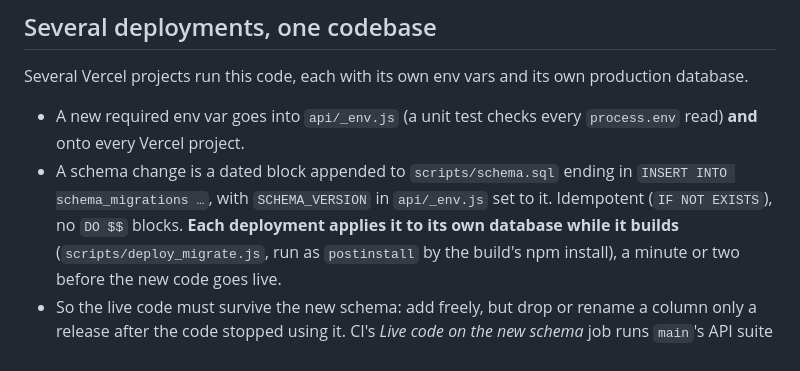
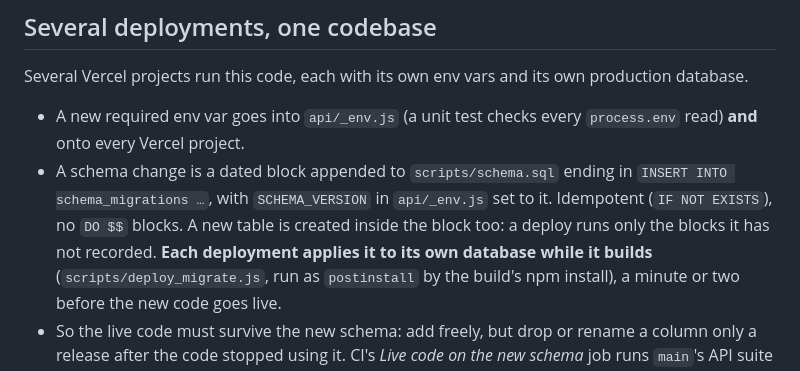
Before and after one commit to kevinsieg/smartist, a Markdown page: AGENTS.md, the part around the change. Drawn GitHub-style.

Commit message:
Docs: a new table goes inside the dated schema block

```diff
--- a/AGENTS.md
+++ b/AGENTS.md
@@ -36,7 +36,8 @@ production database.
   `process.env` read) **and** onto every Vercel project.
 - A schema change is a dated block appended to `scripts/schema.sql` ending in
   `INSERT INTO schema_migrations …`, with `SCHEMA_VERSION` in `api/_env.js` set
-  to it. Idempotent (`IF NOT EXISTS`), no `DO $$` blocks. **Each deployment
+  to it. Idempotent (`IF NOT EXISTS`), no `DO $$` blocks. A new table is created
+  inside the block too: a deploy runs only the blocks it has not recorded. **Each deployment
   applies it to its own database while it builds** (`scripts/deploy_migrate.js`,
   run as `postinstall` by the build's npm install), a minute or two before the new
   code goes live.
```
Also changed, not shown: 1 other file.
